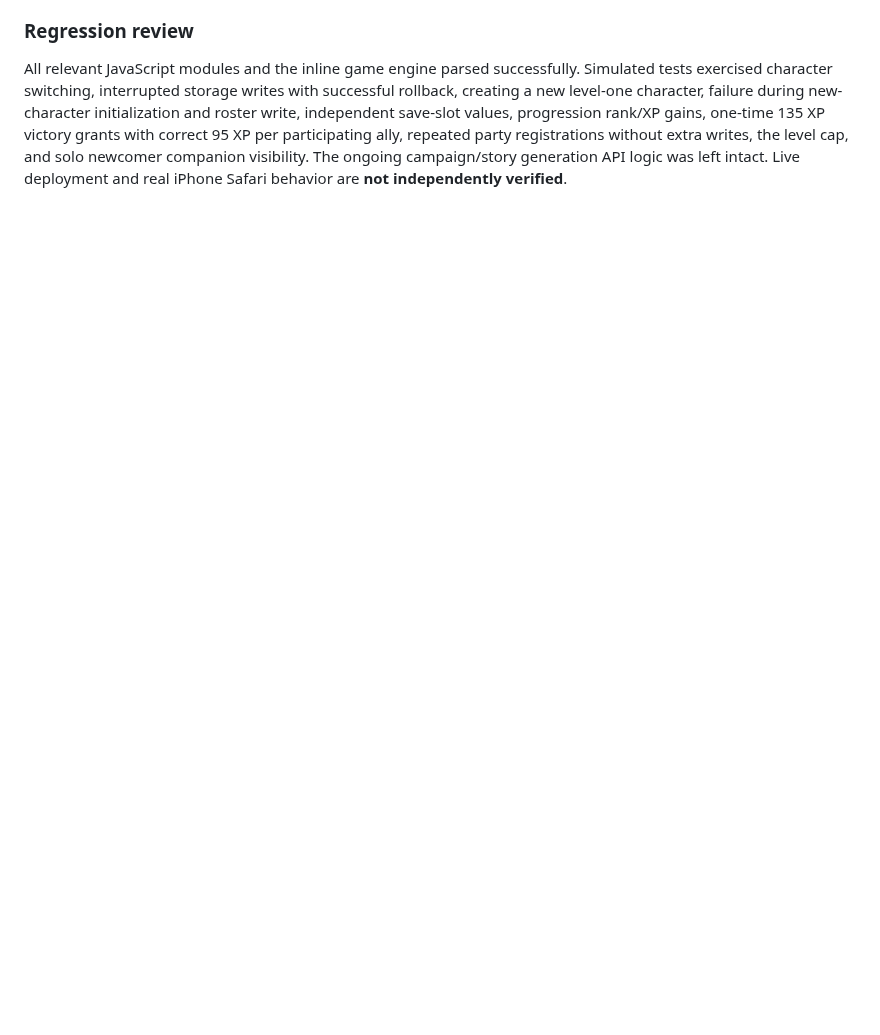
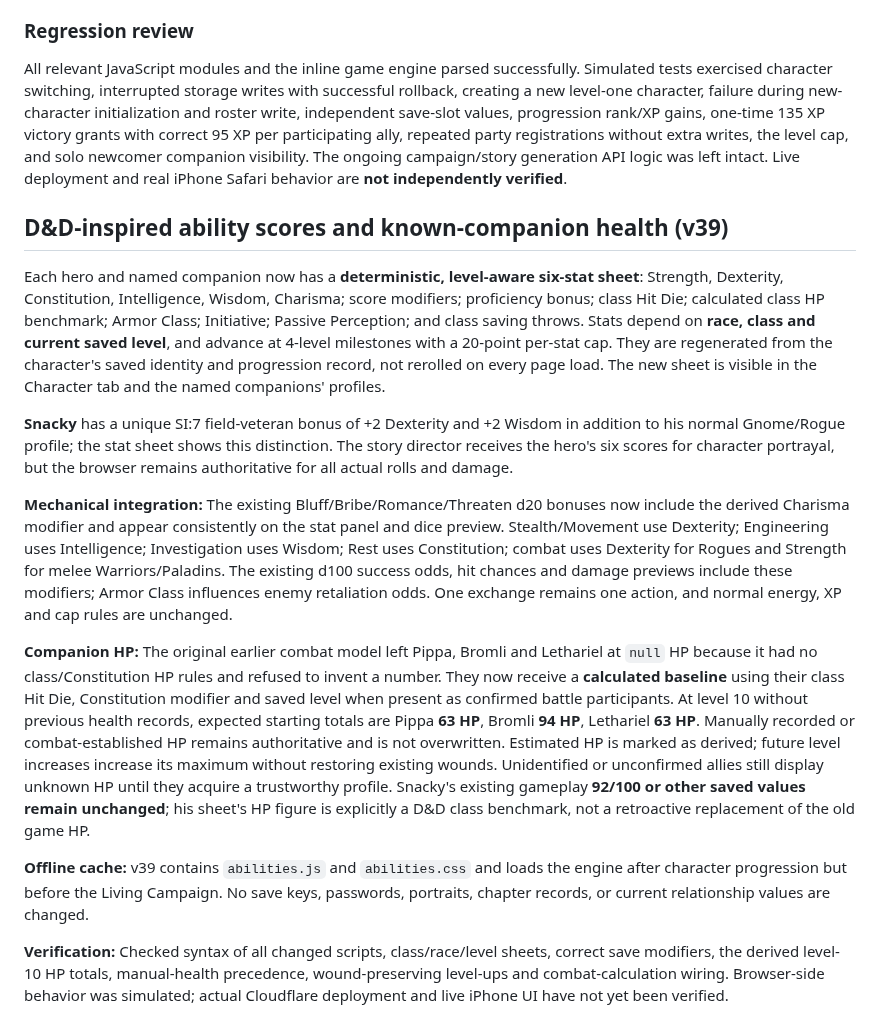
Before and after one commit to SnackyShadowsofAzeroth/shadows-of-azeroth-rpg, a Markdown page: README.md, the part around the change. Drawn GitHub-style; blank space fills up the shorter version.

Commit message:
Document D&D character sheets, dynamic HP and stat-based dice mechanics

```diff
--- a/README.md
+++ b/README.md
@@ -416,3 +416,18 @@ This release intentionally avoids rebalancing existing combat, changing plot can
 ### Regression review
 
 All relevant JavaScript modules and the inline game engine parsed successfully. Simulated tests exercised character switching, interrupted storage writes with successful rollback, creating a new level-one character, failure during new-character initialization and roster write, independent save-slot values, progression rank/XP gains, one-time 135 XP victory grants with correct 95 XP per participating ally, repeated party registrations without extra writes, the level cap, and solo newcomer companion visibility. The ongoing campaign/story generation API logic was left intact. Live deployment and real iPhone Safari behavior are **not independently verified**.
+
+
+## D&D-inspired ability scores and known-companion health (v39)
+
+Each hero and named companion now has a **deterministic, level-aware six-stat sheet**: Strength, Dexterity, Constitution, Intelligence, Wisdom, Charisma; score modifiers; proficiency bonus; class Hit Die; calculated class HP benchmark; Armor Class; Initiative; Passive Perception; and class saving throws. Stats depend on **race, class and current saved level**, and advance at 4-level milestones with a 20-point per-stat cap. They are regenerated from the character's saved identity and progression record, not rerolled on every page load. The new sheet is visible in the Character tab and the named companions' profiles.
+
+**Snacky** has a unique SI:7 field-veteran bonus of +2 Dexterity and +2 Wisdom in addition to his normal Gnome/Rogue profile; the stat sheet shows this distinction. The story director receives the hero's six scores for character portrayal, but the browser remains authoritative for all actual rolls and damage.
+
+**Mechanical integration:** The existing Bluff/Bribe/Romance/Threaten d20 bonuses now include the derived Charisma modifier and appear consistently on the stat panel and dice preview. Stealth/Movement use Dexterity; Engineering uses Intelligence; Investigation uses Wisdom; Rest uses Constitution; combat uses Dexterity for Rogues and Strength for melee Warriors/Paladins. The existing d100 success odds, hit chances and damage previews include these modifiers; Armor Class influences enemy retaliation odds. One exchange remains one action, and normal energy, XP and cap rules are unchanged.
+
+**Companion HP:** The original earlier combat model left Pippa, Bromli and Lethariel at `null` HP because it had no class/Constitution HP rules and refused to invent a number. They now receive a **calculated baseline** using their class Hit Die, Constitution modifier and saved level when present as confirmed battle participants. At level 10 without previous health records, expected starting totals are Pippa **63 HP**, Bromli **94 HP**, Lethariel **63 HP**. Manually recorded or combat-established HP remains authoritative and is not overwritten. Estimated HP is marked as derived; future level increases increase its maximum without restoring existing wounds. Unidentified or unconfirmed allies still display unknown HP until they acquire a trustworthy profile. Snacky's existing gameplay **92/100 or other saved values remain unchanged**; his sheet's HP figure is explicitly a D&D class benchmark, not a retroactive replacement of the old game HP.
+
+**Offline cache:** v39 contains `abilities.js` and `abilities.css` and loads the engine after character progression but before the Living Campaign. No save keys, passwords, portraits, chapter records, or current relationship values are changed.
+
+**Verification:** Checked syntax of all changed scripts, class/race/level sheets, correct save modifiers, the derived level-10 HP totals, manual-health precedence, wound-preserving level-ups and combat-calculation wiring. Browser-side behavior was simulated; actual Cloudflare deployment and live iPhone UI have not yet been verified.
```
